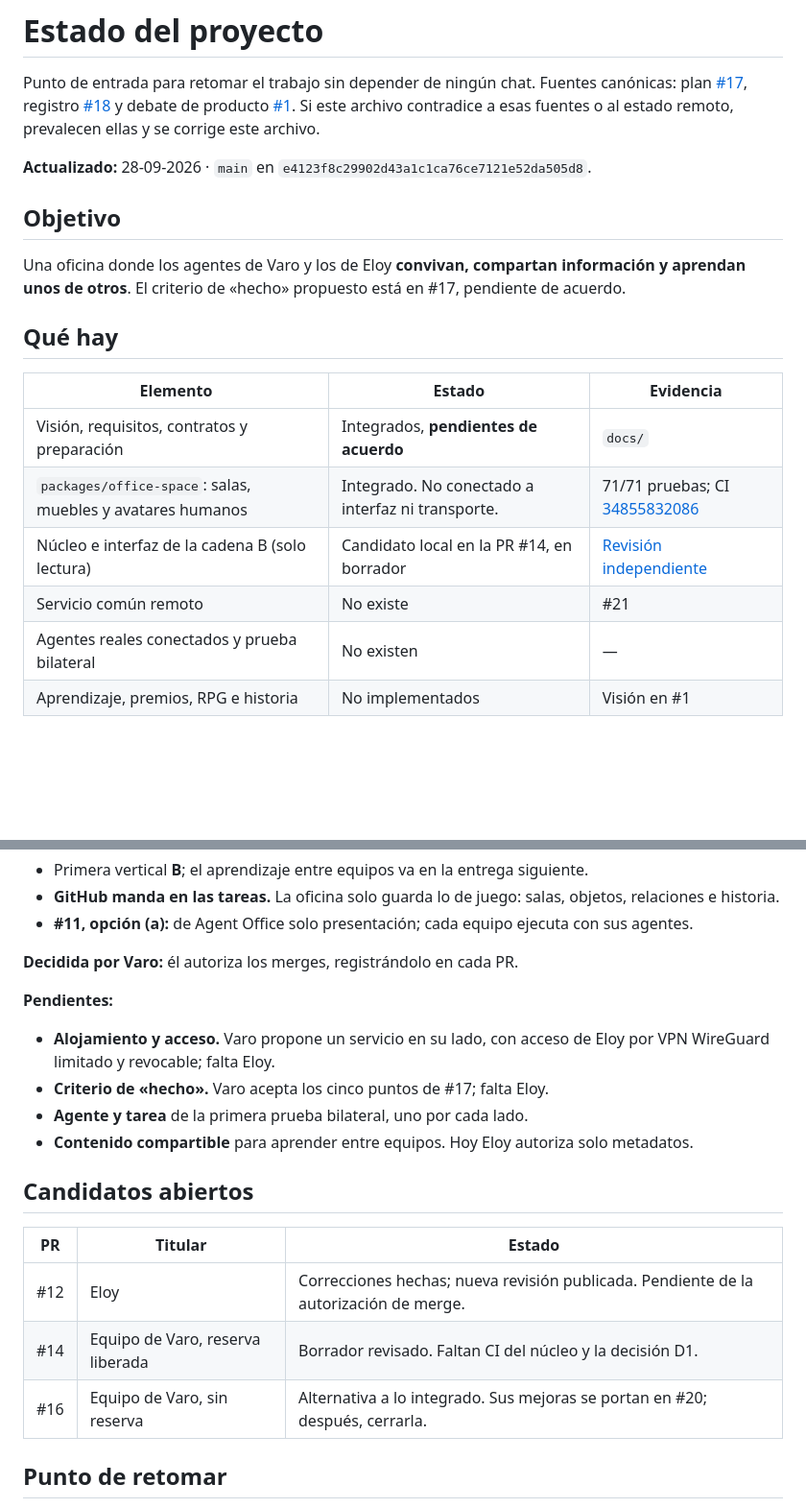
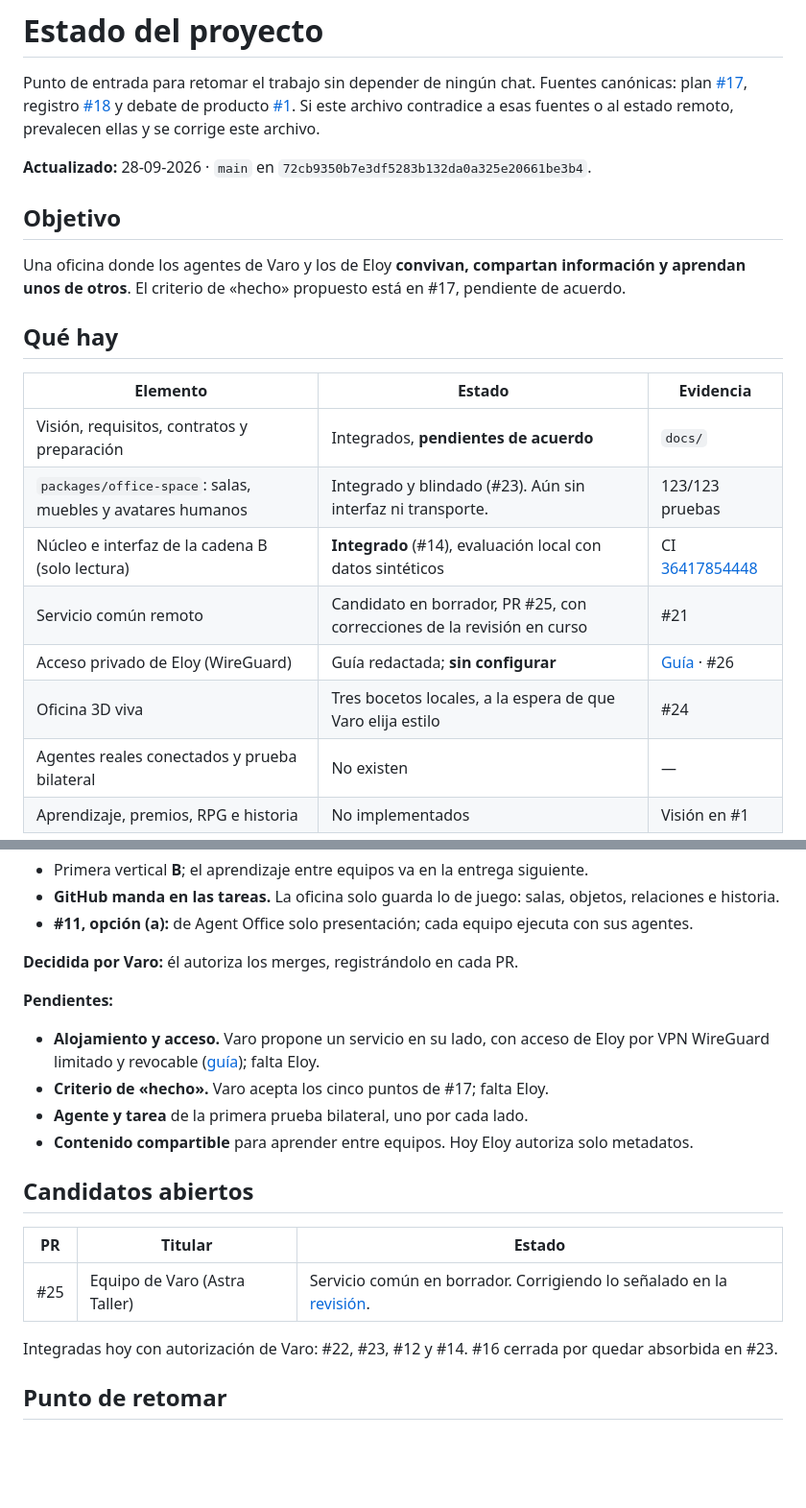
Before and after one commit to EspacioKoop/espaciokoop-office, a Markdown page: ESTADO.md, 2 parts joined by grey strips. Shown at 96% size. Drawn GitHub-style; blank space fills up the shorter version.

Commit message:
docs: guía de acceso privado de Eloy por WireGuard (#26)

```diff
--- a/ESTADO.md
+++ b/ESTADO.md
@@ -2,7 +2,7 @@
 
 Punto de entrada para retomar el trabajo sin depender de ningún chat. Fuentes canónicas: plan [#17](https://github.com/EspacioKoop/espaciokoop-office/issues/17), registro [#18](https://github.com/EspacioKoop/espaciokoop-office/issues/18) y debate de producto [#1](https://github.com/EspacioKoop/espaciokoop-office/issues/1). Si este archivo contradice a esas fuentes o al estado remoto, prevalecen ellas y se corrige este archivo.
 
-**Actualizado:** 28-09-2026 · `main` en `e4123f8c29902d43a1c1ca76ce7121e52da505d8`.
+**Actualizado:** 28-09-2026 · `main` en `72cb9350b7e3df5283b132da0a325e20661be3b4`.
 
 ## Objetivo
 
@@ -13,9 +13,11 @@ Una oficina donde los agentes de Varo y los de Eloy **convivan, compartan inform
 | Elemento | Estado | Evidencia |
 |---|---|---|
 | Visión, requisitos, contratos y preparación | Integrados, **pendientes de acuerdo** | `docs/` |
-| `packages/office-space`: salas, muebles y avatares humanos | Integrado. No conectado a interfaz ni transporte. | 71/71 pruebas; CI [34855832086](https://github.com/EspacioKoop/espaciokoop-office/actions/runs/34855832086) |
-| Núcleo e interfaz de la cadena B (solo lectura) | Candidato local en la PR #14, en borrador | [Revisión independiente](https://github.com/EspacioKoop/espaciokoop-office/pull/14#issuecomment-5868508809) |
-| Servicio común remoto | No existe | #21 |
+| `packages/office-space`: salas, muebles y avatares humanos | Integrado y blindado (#23). Aún sin interfaz ni transporte. | 123/123 pruebas |
+| Núcleo e interfaz de la cadena B (solo lectura) | **Integrado** (#14), evaluación local con datos sintéticos | CI [36417854448](https://github.com/EspacioKoop/espaciokoop-office/actions/runs/36417854448) |
+| Servicio común remoto | Candidato en borrador, PR #25, con correcciones de la revisión en curso | #21 |
+| Acceso privado de Eloy (WireGuard) | Guía redactada; **sin configurar** | [Guía](docs/acceso-privado-wireguard.md) · #26 |
+| Oficina 3D viva | Tres bocetos locales, a la espera de que Varo elija estilo | #24 |
 | Agentes reales conectados y prueba bilateral | No existen | — |
 | Aprendizaje, premios, RPG e historia | No implementados | Visión en #1 |
 
@@ -33,7 +35,7 @@ Tabla completa en #17 y [decisiones de Varo en #1](https://github.com/EspacioKoo
 **Decidida por Varo:** él autoriza los merges, registrándolo en cada PR.
 
 **Pendientes:**
-- **Alojamiento y acceso.** Varo propone un servicio en su lado, con acceso de Eloy por VPN WireGuard limitado y revocable; falta Eloy.
+- **Alojamiento y acceso.** Varo propone un servicio en su lado, con acceso de Eloy por VPN WireGuard limitado y revocable ([guía](docs/acceso-privado-wireguard.md)); falta Eloy.
 - **Criterio de «hecho».** Varo acepta los cinco puntos de #17; falta Eloy.
 - **Agente y tarea** de la primera prueba bilateral, uno por cada lado.
 - **Contenido compartible** para aprender entre equipos. Hoy Eloy autoriza solo metadatos.
@@ -42,9 +44,9 @@ Tabla completa en #17 y [decisiones de Varo en #1](https://github.com/EspacioKoo
 
 | PR | Titular | Estado |
 |---|---|---|
-| #12 | Eloy | Correcciones hechas; nueva revisión publicada. Pendiente de la autorización de merge. |
-| #14 | Equipo de Varo, reserva liberada | Borrador revisado. Faltan CI del núcleo y la decisión D1. |
-| #16 | Equipo de Varo, sin reserva | Alternativa a lo integrado. Sus mejoras se portan en #20; después, cerrarla. |
+| #25 | Equipo de Varo (Astra Taller) | Servicio común en borrador. Corrigiendo lo señalado en la [revisión](https://github.com/EspacioKoop/espaciokoop-office/pull/25#issuecomment-5869328130). |
+
+Integradas hoy con autorización de Varo: #22, #23, #12 y #14. #16 cerrada por quedar absorbida en #23.
 
 ## Punto de retomar
 
```
Also changed, not shown: docs/acceso-privado-wireguard.md (added, +71 -0 lines).
